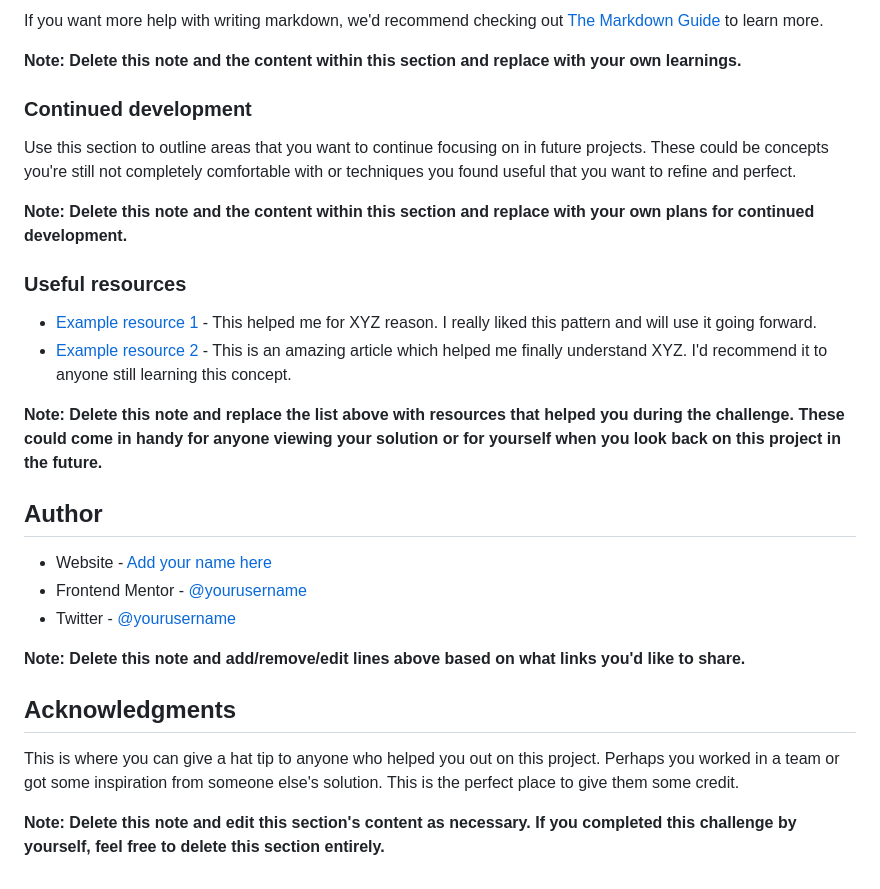
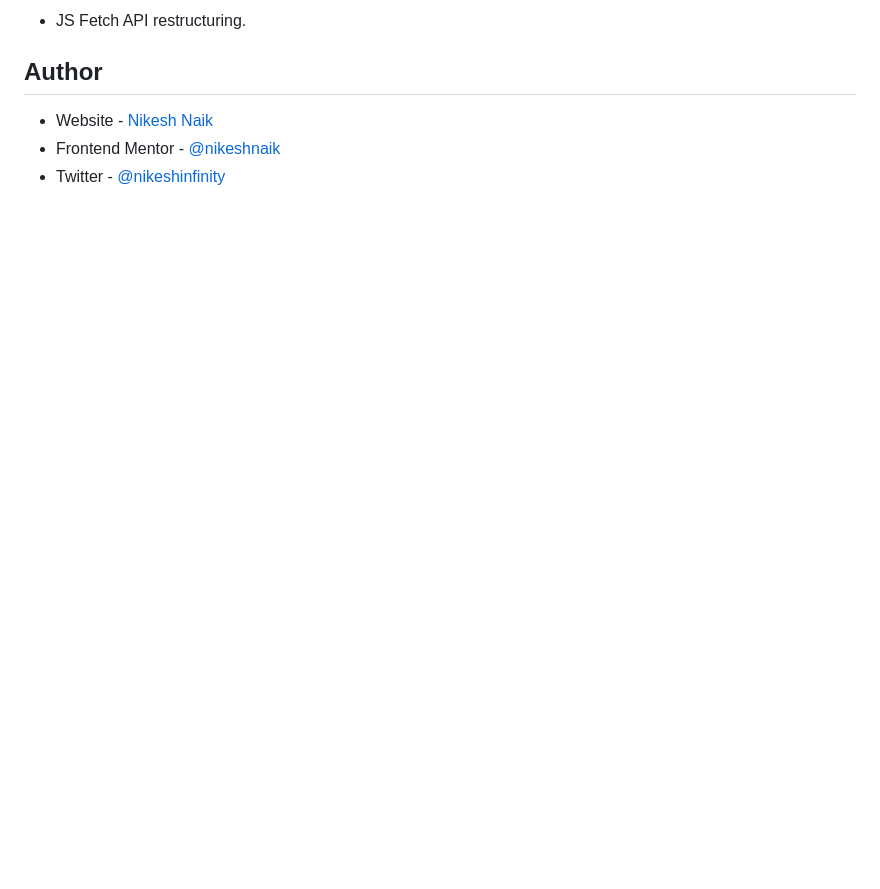
Before and after one commit to nikeshnaik/advice-generator-app-main, a Markdown page: README-template.md, the part around the change printed below. GitHub-like rendering; blank space fills up the shorter version.

```diff
--- a/README-template.md
+++ b/README-template.md
@@ -81,30 +49,7 @@ const proudOfThisFunc = () => {
-If you want more help with writing markdown, we'd recommend checking out [The Markdown Guide](https://www.markdownguide.org/) to learn more.
-
-**Note: Delete this note and the content within this section and replace with your own learnings.**
-
-### Continued development
-
-Use this section to outline areas that you want to continue focusing on in future projects. These could be concepts you're still not completely comfortable with or techniques you found useful that you want to refine and perfect.
-
-**Note: Delete this note and the content within this section and replace with your own plans for continued development.**
-
-### Useful resources
-
-- [Example resource 1](https://www.example.com) - This helped me for XYZ reason. I really liked this pattern and will use it going forward.
-- [Example resource 2](https://www.example.com) - This is an amazing article which helped me finally understand XYZ. I'd recommend it to anyone still learning this concept.
-
-**Note: Delete this note and replace the list above with resources that helped you during the challenge. These could come in handy for anyone viewing your solution or for yourself when you look back on this project in the future.**
+- JS Fetch API restructuring.
 
 ## Author
 
-- Website - [Add your name here](https://www.your-site.com)
-- Frontend Mentor - [@yourusername](https://www.frontendmentor.io/profile/yourusername)
-- Twitter - [@yourusername](https://www.twitter.com/yourusername)
-
-**Note: Delete this note and add/remove/edit lines above based on what links you'd like to share.**
-
-## Acknowledgments
-
-This is where you can give a hat tip to anyone who helped you out on this project. Perhaps you worked in a team or got some inspiration from someone else's solution. This is the perfect place to give them some credit.
-
-**Note: Delete this note and edit this section's content as necessary. If you completed this challenge by yourself, feel free to delete this section entirely.**
+- Website - [Nikesh Naik](https://nikeshnaik.dev)
+- Frontend Mentor - [@nikeshnaik](https://www.frontendmentor.io/profile/nikeshnaik)
+- Twitter - [@nikeshinfinity](https://www.twitter.com/nikeshinfinity)
```
Also changed, not shown: other parts of README-template.md (+3 -35 lines), solution.png (added), 3 other files.
